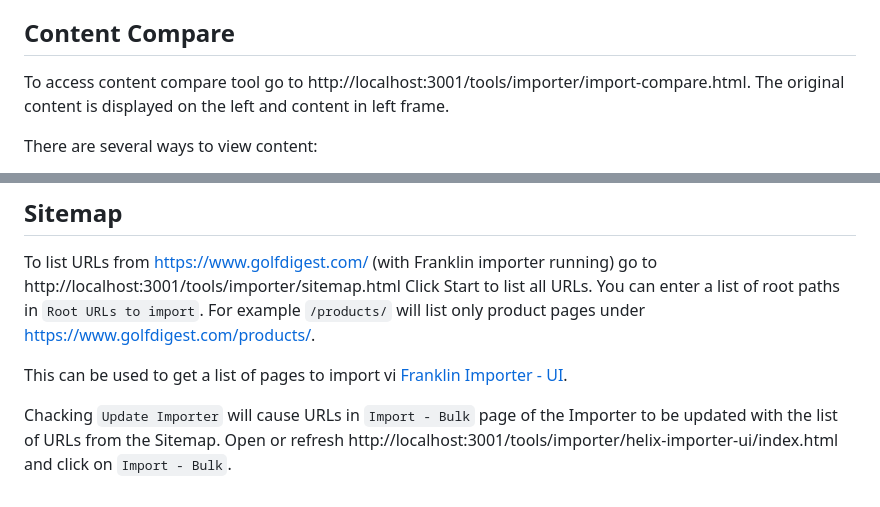
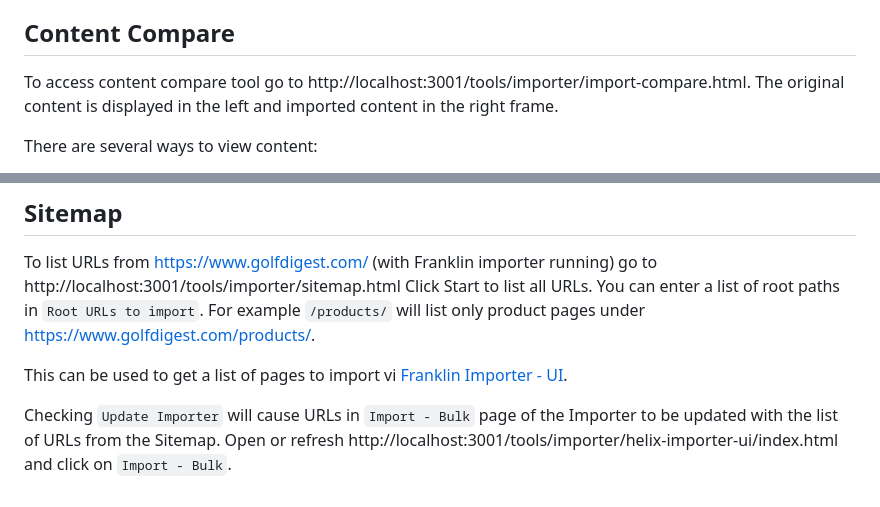
Before and after one commit to headwirecom/helix-sportsmagazine, a Markdown page: README.md, 2 parts joined by grey strips. Rendered like a GitHub page.

Commit message:
Updating readme with some project specific info.

```diff
--- a/README.md
+++ b/README.md
@@ -44,7 +44,7 @@ The [Franklin Importer - UI](https://github.com/adobe/helix-importer-ui) was use
 ## Content Compare
 
 To access content compare tool go to http://localhost:3001/tools/importer/import-compare.html.
-The original content is displayed on the left and content in left frame.
+The original content is displayed in the left and imported content in the right frame.
 
 There are several ways to view content:
 1. Loaded from JSON files `{repo}/import/tools/importer/gallery-urls.json` or `{repo}/import/tools/importer/article-urls.json` if Page Type is Gallery or Article. Use Previous and Next buttons to compare these predefined pages. This is the default.
@@ -62,4 +62,4 @@ Click Start to list all URLs. You can enter a list of root paths in `Root URLs t
 
 This can be used to get a list of pages to import vi [Franklin Importer - UI](https://github.com/adobe/helix-importer-ui).
 
-Chacking `Update Importer` will cause URLs in `Import - Bulk` page of the Importer to be updated with the list of URLs from the Sitemap. Open or refresh http://localhost:3001/tools/importer/helix-importer-ui/index.html and click on `Import - Bulk`.
+Checking `Update Importer` will cause URLs in `Import - Bulk` page of the Importer to be updated with the list of URLs from the Sitemap. Open or refresh http://localhost:3001/tools/importer/helix-importer-ui/index.html and click on `Import - Bulk`.
```
